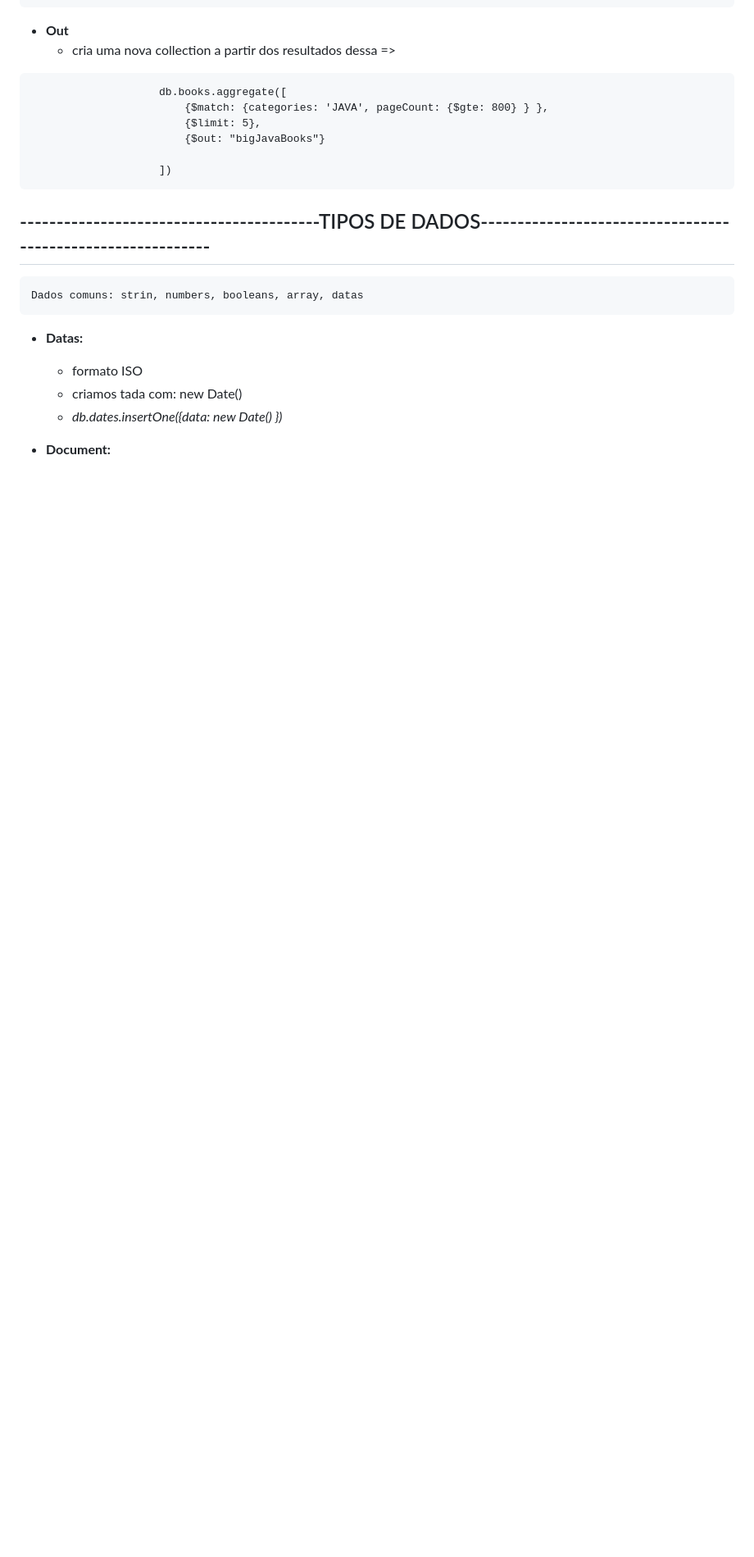
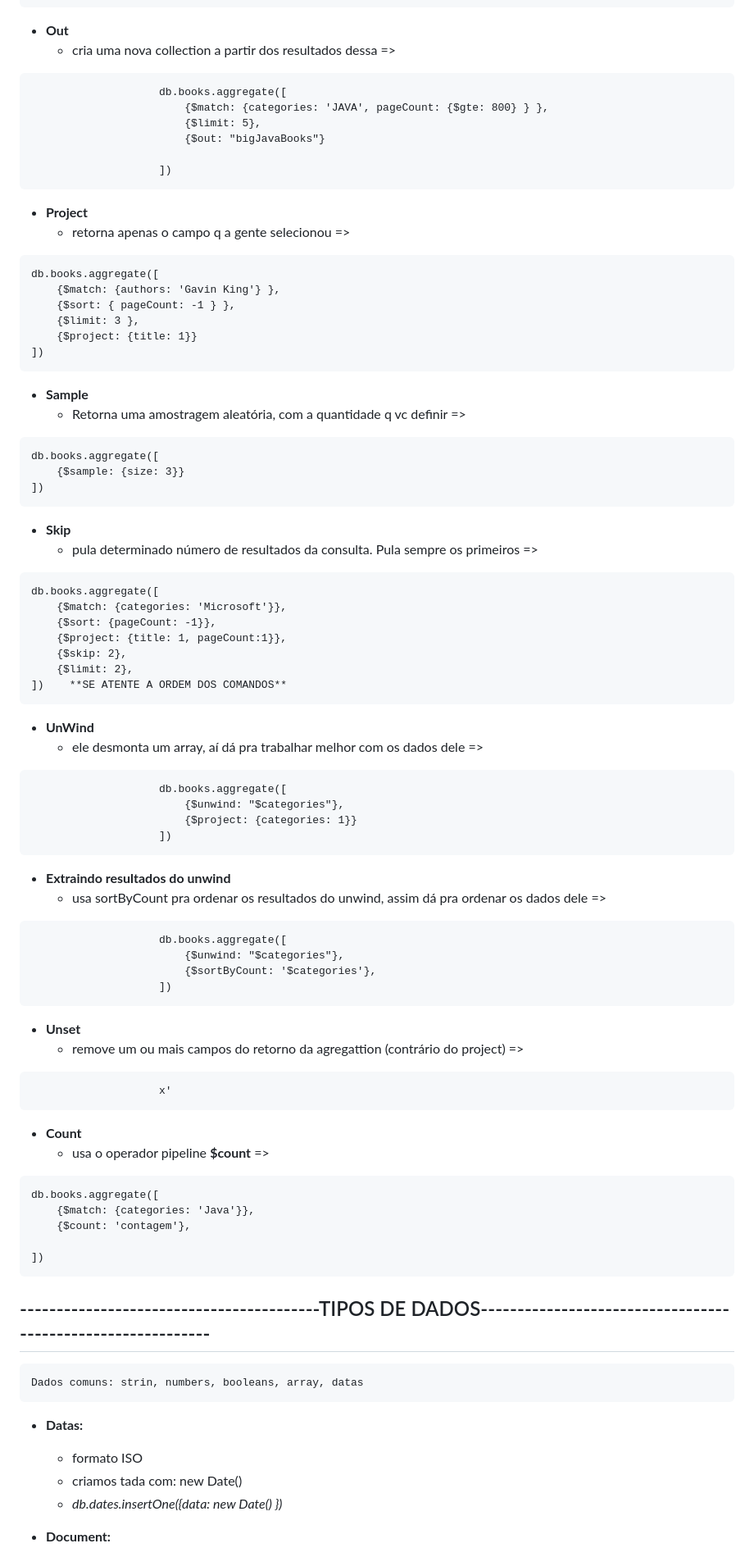
Before and after one commit to Joao-3C/CursoMongo, a Markdown page: README.md, the part around the change. Shown: that part at 82% size. Rendered like a GitHub page; blank space fills up the shorter version.

````diff
--- a/README.md
+++ b/README.md
@@ -224,6 +224,71 @@
                     ])
 ```
 
++ **Project**
+    - retorna apenas o campo q a gente selecionou =>
+```
+db.books.aggregate([
+    {$match: {authors: 'Gavin King'} },
+    {$sort: { pageCount: -1 } },
+    {$limit: 3 },
+    {$project: {title: 1}}
+])
+```
+
++ **Sample**
+    - Retorna uma amostragem aleatória, com a quantidade q vc definir =>
+```
+db.books.aggregate([
+    {$sample: {size: 3}}
+])
+```
+
++ **Skip**
+    - pula determinado número de resultados da consulta. Pula sempre os primeiros =>
+```
+db.books.aggregate([
+    {$match: {categories: 'Microsoft'}},
+    {$sort: {pageCount: -1}},
+    {$project: {title: 1, pageCount:1}},
+    {$skip: 2},
+    {$limit: 2},
+])    **SE ATENTE A ORDEM DOS COMANDOS**
+```
+
++ **UnWind**
+    - ele desmonta um array, aí dá pra trabalhar melhor com os dados dele =>
+```
+                    db.books.aggregate([
+                        {$unwind: "$categories"},
+                        {$project: {categories: 1}}
+                    ])
+```
+
++ **Extraindo resultados do unwind**
+    - usa sortByCount pra ordenar os resultados do unwind, assim dá pra ordenar os dados dele =>
+```
+                    db.books.aggregate([
+                        {$unwind: "$categories"},
+                        {$sortByCount: '$categories'},
+                    ])
+```
+
++ **Unset**
+    - remove um ou mais campos do retorno da agregattion (contrário do project) =>
+```
+                    x'
+```
+
++ **Count**
+    - usa o operador pipeline **$count** =>
+```
+db.books.aggregate([
+    {$match: {categories: 'Java'}},
+    {$count: 'contagem'},
+
+])
+```
+
 
 ## -----------------------------------------TIPOS DE DADOS------------------------------------------------------------
 
````
